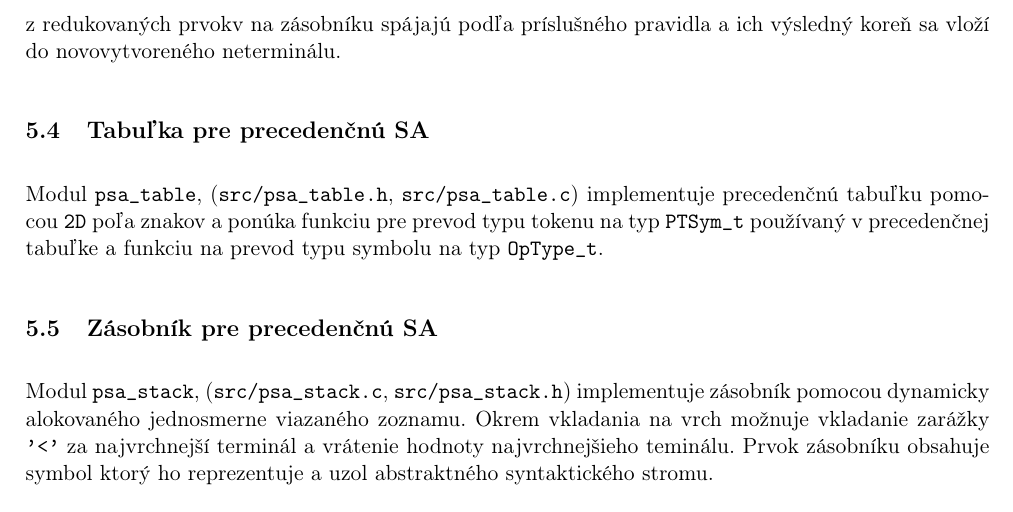
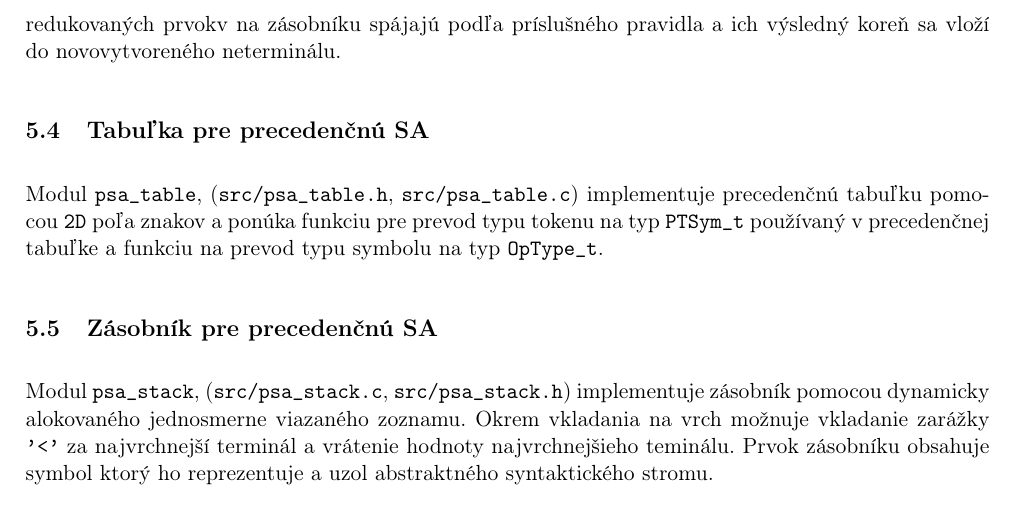
Before and after one commit to TekMike365/ifj26c, a LaTeX document (docs/dokumentace.tex): part of page 13 of 13, cut so that both start at the same text. Compiled offline with pdfLaTeX.

Commit message:
Update docs/dokumentace.tex
Co-authored-by: TekMike365 <107366098+TekMike365@users.noreply.github.com>

```diff
--- a/docs/dokumentace.tex
+++ b/docs/dokumentace.tex
@@ -565,7 +565,7 @@
   Modul \texttt{expression}, (\texttt{src/expression.c}) implementuje
   \texttt{parser} zdola hore pre výrazy a volania funkcií. Pracuje nad
   precedenčnou tabuľkou a využíva zásobník. Pri použití redukčných pravidiel sa
-  uzly \texttt{AST} z redukovaných prvokv na zásobníku spájajú podľa príslušného
+  uzly \texttt{AST} redukovaných prvokv na zásobníku spájajú podľa príslušného
   pravidla a ich výsledný koreň sa vloží do novovytvoreného neterminálu.
 
   \subsection{Tabuľka pre precedenčnú SA}
```
